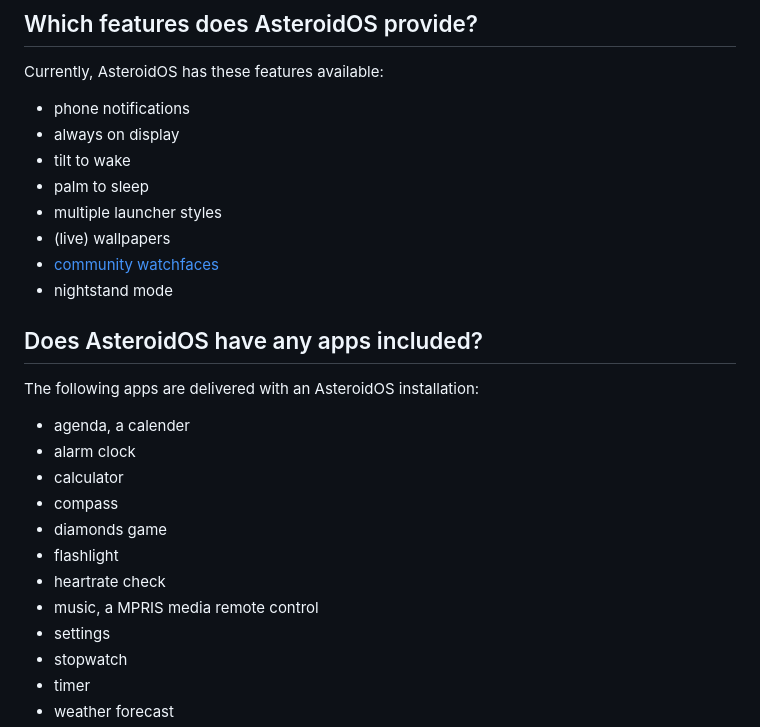
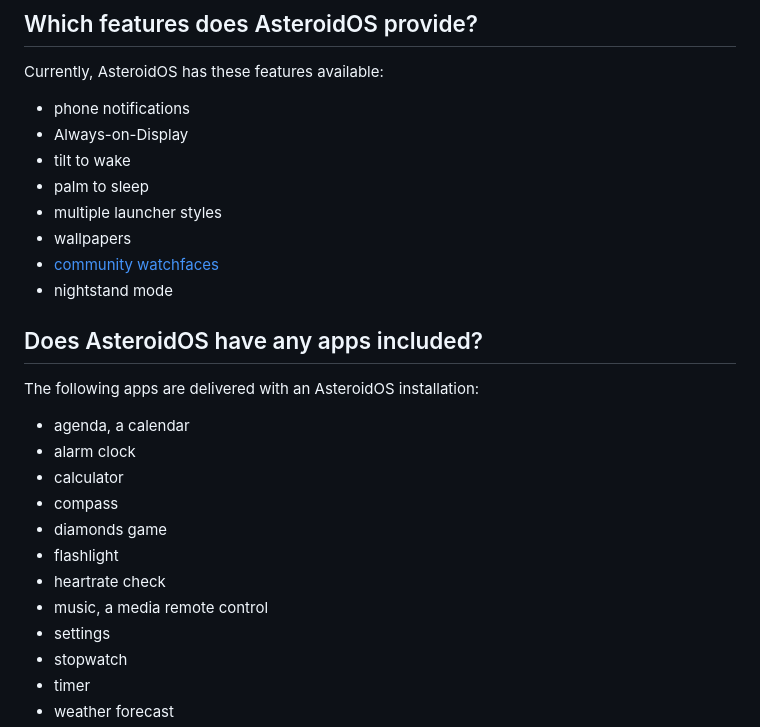
Before and after one commit to AsteroidOS/asteroidos.org, a Markdown page: pages/main/faq.md, the part around the change. Rendered like a GitHub page.

Commit message:
Implement Beroset and Magnefire corrections

```diff
--- a/pages/main/faq.md
+++ b/pages/main/faq.md
@@ -13,24 +13,24 @@ One of the main goals of AsteroidOS is to provide users with greater control ove
 ## Which features does AsteroidOS provide?
 Currently, AsteroidOS has these features available:
  - phone notifications
- - always on display
+ - Always-on-Display
  - tilt to wake
  - palm to sleep
  - multiple launcher styles
- - (live) wallpapers
+ - wallpapers
  - [community watchfaces](https://github.com/AsteroidOS/unofficial-watchfaces)
  - nightstand mode
 
 ## Does AsteroidOS have any apps included?
 The following apps are delivered with an AsteroidOS installation:
- - agenda, a calender
+ - agenda, a calendar
  - alarm clock
  - calculator
  - compass
  - diamonds game
  - flashlight
  - heartrate check
- - music, a MPRIS media remote control
+ - music, a media remote control
  - settings
  - stopwatch
  - timer
```
